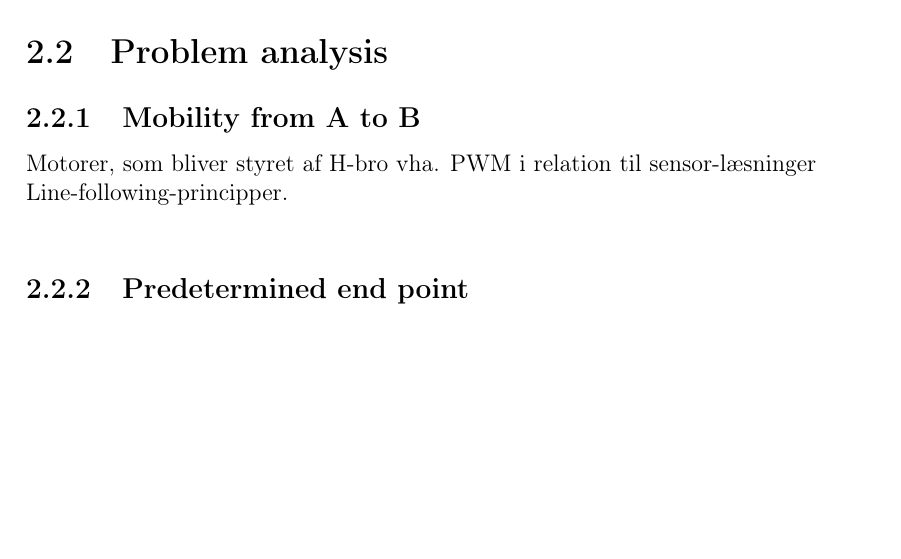
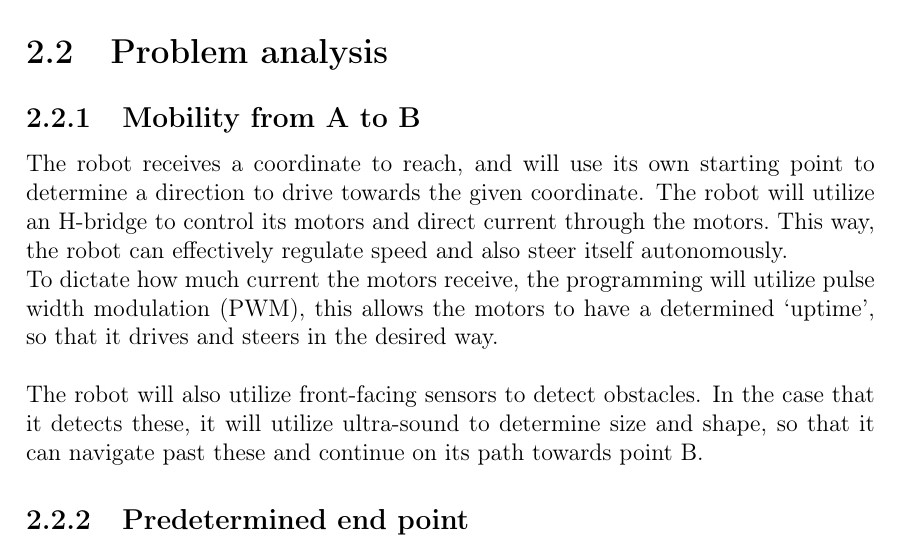
Before and after one commit to Henrik689/UCNG2PROJ3E, a LaTeX thesis (Rapport/rapport.tex, which reads Rapport/contents/Analysis/Analysis.tex): part of page 8 of 21, cut so that both start at the same text, the shorter picture padded with empty space. Compiled offline with pdfLaTeX.

Commit message:
lil bigger changos

```diff
--- a/Rapport/contents/Analysis/Analysis.tex
+++ b/Rapport/contents/Analysis/Analysis.tex
@@ -13,8 +13,12 @@ Problem statement:
 
 \section{Problem analysis}
 \subsection{Mobility from A to B}
-Motorer, som bliver styret af H-bro vha. PWM i relation til sensor-læsninger\\
-Line-following-principper.\\
+The robot receives a coordinate to reach, and will use its own starting point to determine a direction to drive towards the given coordinate. The robot will utilize an H-bridge to control its motors and direct current through the motors.\
+This way, the robot can effectively regulate speed and also steer itself autonomously.\
+
+To dictate how much current the motors receive, the programming will utilize pulse width modulation (PWM), this allows the motors to have a determined ‘uptime’, so that it drives and steers in the desired way.\\
+
+The robot will also utilize front-facing sensors to detect obstacles. In the case that it detects these, it will utilize ultra-sound to determine size and shape, so that it can navigate past these and continue on its path towards point B.\
 
 \subsection{Predetermined end point}
 \subsection{Obstacles avoidance}
```
Also changed, not shown: Rapport/rapport.pdf.
